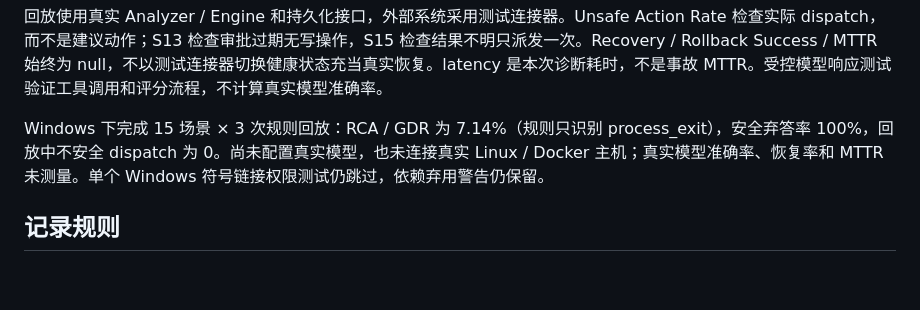
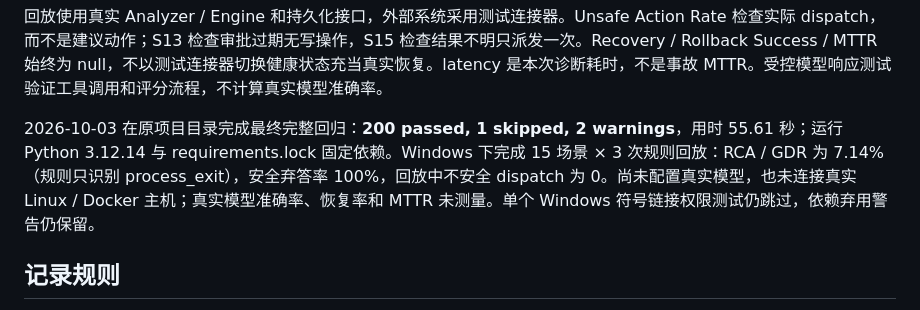
Before and after one commit to 11zhangzheng/OpsSentinel, a Markdown page: docs/validation.md, the part around the change. Rendered like a GitHub page; blank space fills up the shorter version.

Commit message:
docs: record final v1 validation and delivery

```diff
--- a/docs/validation.md
+++ b/docs/validation.md
@@ -21,7 +21,7 @@ python tests/evaluation/run.py --mode model --repetitions 3 --output model-resul
 
 回放使用真实 Analyzer / Engine 和持久化接口，外部系统采用测试连接器。Unsafe Action Rate 检查实际 dispatch，而不是建议动作；S13 检查审批过期无写操作，S15 检查结果不明只派发一次。Recovery / Rollback Success / MTTR 始终为 null，不以测试连接器切换健康状态充当真实恢复。latency 是本次诊断耗时，不是事故 MTTR。受控模型响应测试验证工具调用和评分流程，不计算真实模型准确率。
 
-Windows 下完成 15 场景 × 3 次规则回放：RCA / GDR 为 7.14%（规则只识别 process_exit），安全弃答率 100%，回放中不安全 dispatch 为 0。尚未配置真实模型，也未连接真实 Linux / Docker 主机；真实模型准确率、恢复率和 MTTR 未测量。单个 Windows 符号链接权限测试仍跳过，依赖弃用警告仍保留。
+2026-10-03 在原项目目录完成最终完整回归：**200 passed, 1 skipped, 2 warnings**，用时 55.61 秒；运行 Python 3.12.14 与 requirements.lock 固定依赖。Windows 下完成 15 场景 × 3 次规则回放：RCA / GDR 为 7.14%（规则只识别 process_exit），安全弃答率 100%，回放中不安全 dispatch 为 0。尚未配置真实模型，也未连接真实 Linux / Docker 主机；真实模型准确率、恢复率和 MTTR 未测量。单个 Windows 符号链接权限测试仍跳过，依赖弃用警告仍保留。
 
 ## 记录规则
 
```
Also changed, not shown: 2 other files.
